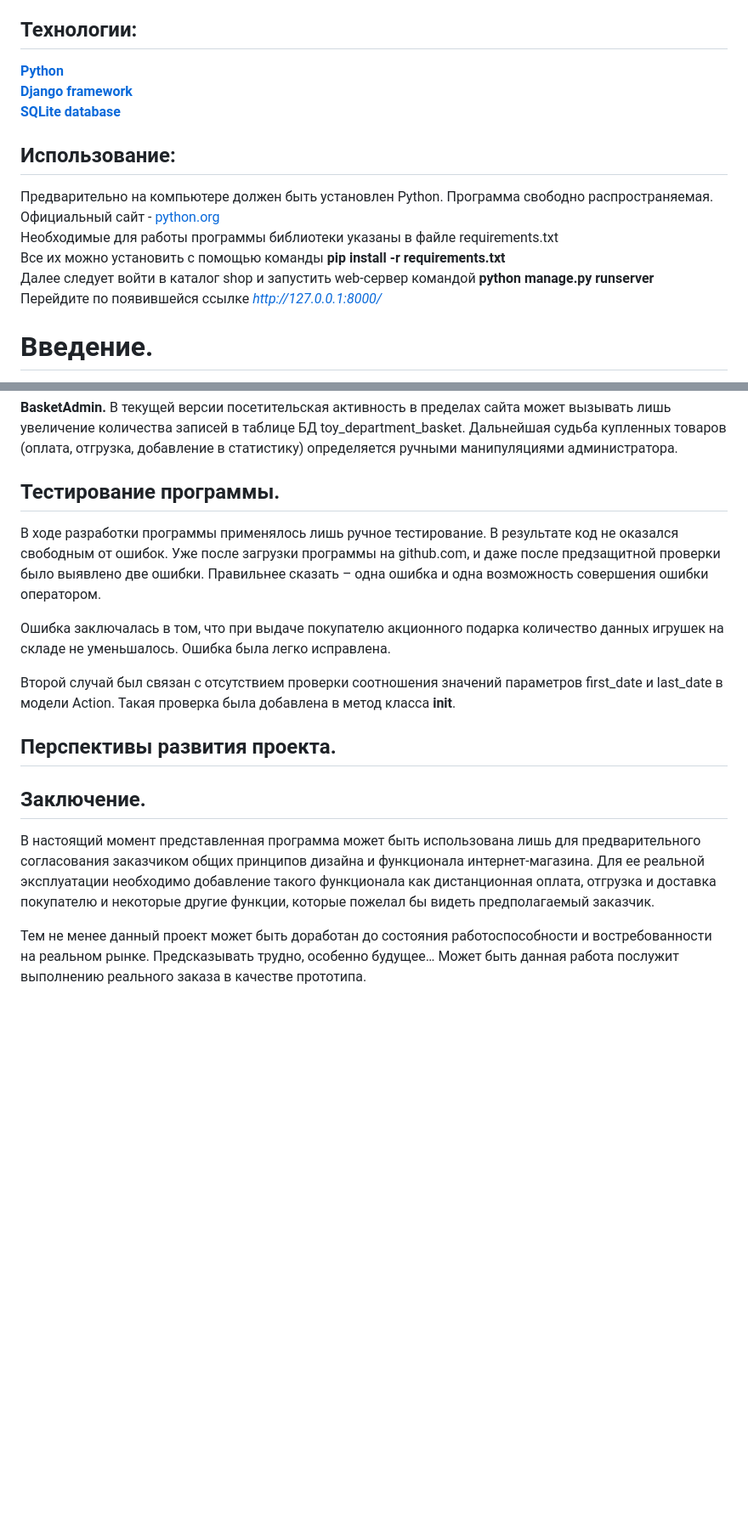
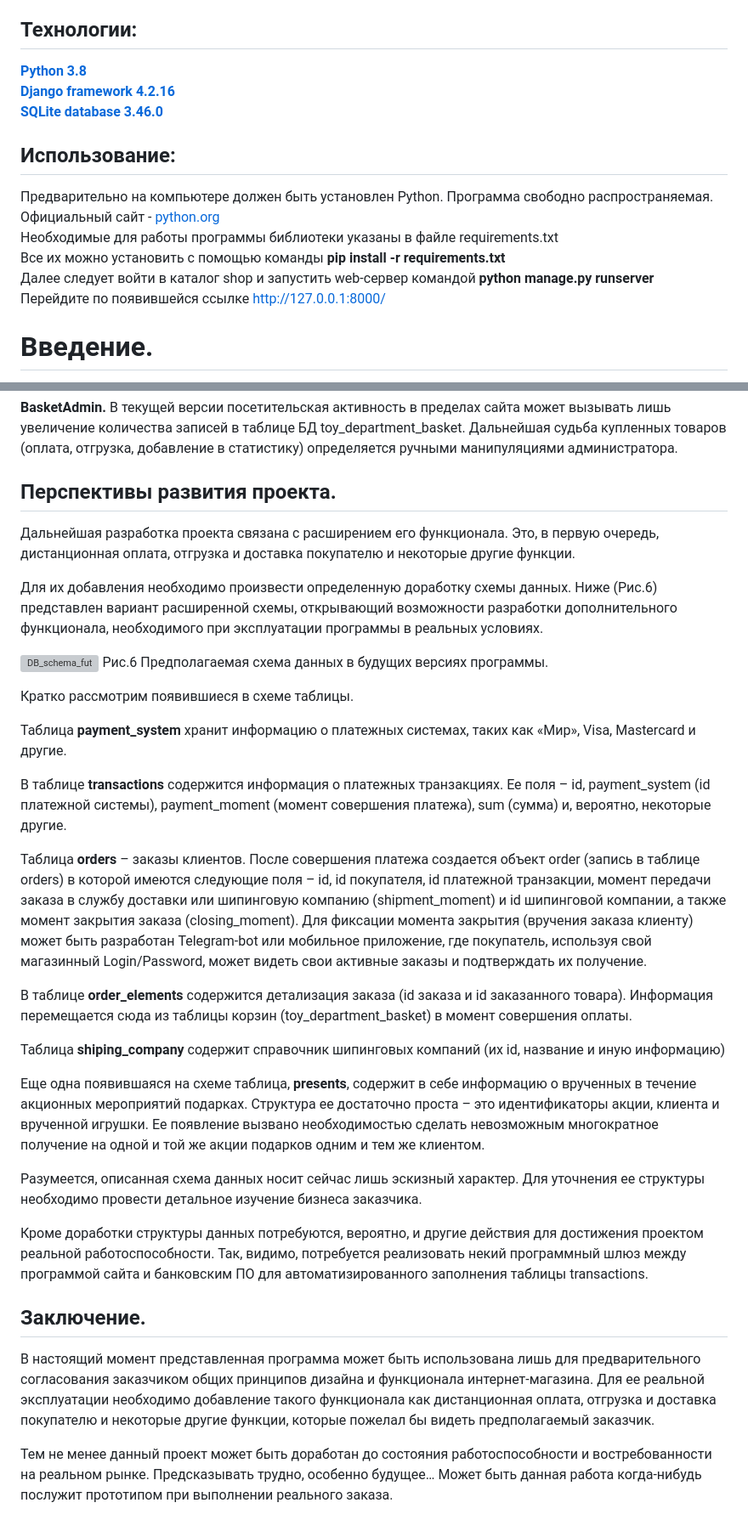
Before and after one commit to mourygin/URBAN_Diploma, a Markdown page: README.md, 2 parts joined by grey strips. Shown: that part at 85% size. Rendered like a GitHub page; blank space fills up the shorter version; grey boxes are pictures that could not be loaded.

```diff
--- a/README.md
+++ b/README.md
@@ -2,15 +2,15 @@
 Настоящий проект выполнен в качестве дипломной работы по завершению курса "Python-разработчик". В проекте реализована программа интернет-магазина игрушек. Текущая версия - pre-BETA.
 Программа написана на языке Python с использованием фрэймворка Django.
 ## Технологии:
-<a href="https://www.python.org/"><b>Python</b></a><br>
-<a href="https://www.djangoproject.com/"><b>Django framework</b></a><br>
-<a href="https://www.sqlite.org/"><b>SQLite database</b></a>
+<a href="https://www.python.org/"><b>Python 3.8</b></a><br>
+<a href="https://www.djangoproject.com/"><b>Django framework 4.2.16</b></a><br>
+<a href="https://www.sqlite.org/"><b>SQLite database 3.46.0</b></a>
 ## Использование:
 Предварительно на компьютере должен быть установлен Python. Программа свободно распространяемая. Официальный сайт - <a href="https://www.python.org/">python.org</a><br>
 Необходимые для работы программы библиотеки указаны в файле requirements.txt<br>
 Все их можно установить с помощью команды <b>pip install -r requirements.txt</b><br>
 Далее следует войти в каталог shop и запустить web-сервер командой <b>python manage.py runserver</b><br>
-Перейдите по появившейся ссылке <i>http://127.0.0.1:8000/</i><br>
+Перейдите по появившейся ссылке http://127.0.0.1:8000/<br>
 # Введение.
 В современном мире интернет играет огромную роль в жизни людей. Он предоставляет доступ к огромному количеству информации, позволяет общаться с друзьями и знакомыми, а также совершать покупки онлайн. Интернет-магазины стали неотъемлемой частью нашей повседневной жизни, позволяя нам покупать товары и услуги, не выходя из дома.
 
@@ -191,19 +191,34 @@
 
 <b>BasketAdmin.</b> В текущей версии посетительская активность в пределах сайта может вызывать лишь увеличение количества записей в таблице БД toy_department_basket. Дальнейшая судьба купленных товаров (оплата, отгрузка, добавление в статистику) определяется ручными манипуляциями администратора.<br>
 
-## Тестирование программы.
+## Перспективы развития проекта.
+Дальнейшая разработка проекта связана с расширением его функционала. Это, в первую очередь, дистанционная оплата, отгрузка и доставка покупателю и некоторые другие функции.<br>
 
-В ходе разработки программы применялось лишь ручное тестирование. В результате код не оказался свободным от ошибок. Уже после загрузки программы на github.com, и даже после предзащитной проверки было выявлено две ошибки. Правильнее сказать – одна ошибка и одна возможность совершения ошибки оператором.<br>
+Для их добавления необходимо произвести определенную доработку схемы данных. Ниже (Рис.6) представлен вариант расширенной схемы, открывающий возможности разработки дополнительного функционала, необходимого при эксплуатации программы в реальных условиях.<br>
 
-Ошибка заключалась в том, что при выдаче покупателю акционного подарка количество данных игрушек на складе не уменьшалось. Ошибка была легко исправлена.<br>
+![DB_schema_fut](https://github.com/user-attachments/assets/3d24e753-0931-4429-a760-db2286221cef)
+Рис.6 Предполагаемая схема данных в будущих версиях программы.<br>
 
-Второй случай был связан с отсутствием проверки соотношения значений параметров first_date и last_date в модели Action. Такая проверка была добавлена в метод класса __init__.<br>
+Кратко рассмотрим появившиеся в схеме таблицы.<br>
 
-## Перспективы развития проекта.
+Таблица <b>payment_system</b> хранит информацию о платежных системах, таких как «Мир», Visa, Mastercard и другие.<br>
 
+В таблице <b>transactions</b> содержится информация о платежных транзакциях. Ее поля – id, payment_system (id платежной системы), payment_moment (момент совершения платежа), sum (сумма) и, вероятно, некоторые другие.<br>
+
+Таблица <b>orders</b> – заказы клиентов. После совершения платежа создается объект order (запись в таблице orders) в которой имеются следующие поля – id, id покупателя, id платежной транзакции, момент передачи заказа в службу доставки или шипинговую компанию (shipment_moment) и id шипинговой компании, а также момент закрытия заказа (closing_moment). Для фиксации момента закрытия (вручения заказа клиенту) может быть разработан Telegram-bot или мобильное приложение, где покупатель, используя свой магазинный Login/Password, может видеть свои активные заказы и подтверждать их получение.<br>
+
+В таблице <b>order_elements</b> содержится детализация заказа (id  заказа и id заказанного товара). Информация перемещается сюда из таблицы корзин (toy_department_basket) в момент совершения оплаты.<br>
+
+Таблица <b>shiping_company</b> содержит справочник шипинговых компаний (их id, название и иную информацию)<br>
+
+Еще одна появившаяся на схеме таблица, <b>presents</b>, содержит в себе информацию о врученных в течение акционных мероприятий подарках. Структура ее достаточно проста – это идентификаторы акции, клиента и врученной игрушки. Ее появление вызвано необходимостью сделать невозможным многократное получение на одной и той же акции подарков одним и тем же клиентом.<br>
+
+Разумеется, описанная схема данных носит сейчас лишь эскизный характер. Для уточнения ее структуры необходимо провести детальное изучение бизнеса заказчика.<br>
+
+Кроме доработки структуры данных потребуются, вероятно, и другие действия для достижения проектом реальной работоспособности. Так, видимо, потребуется реализовать некий программный шлюз между программой сайта и банковским ПО для автоматизированного заполнения таблицы transactions.<br>
 
 ## Заключение.
 
 В настоящий момент представленная программа может быть использована лишь для предварительного согласования заказчиком общих принципов дизайна и функционала интернет-магазина. Для ее реальной эксплуатации необходимо добавление такого функционала как дистанционная оплата, отгрузка и доставка покупателю и некоторые другие функции, которые пожелал бы видеть предполагаемый заказчик.<br>
 
-Тем не менее данный проект может быть доработан до состояния работоспособности и востребованности на реальном рынке. Предсказывать трудно, особенно будущее… Может быть данная работа послужит выполнению реального заказа в качестве прототипа.
+Тем не менее данный проект может быть доработан до состояния работоспособности и востребованности на реальном рынке. Предсказывать трудно, особенно будущее… Может быть данная работа когда-нибудь послужит прототипом при выполнении реального заказа.
```
